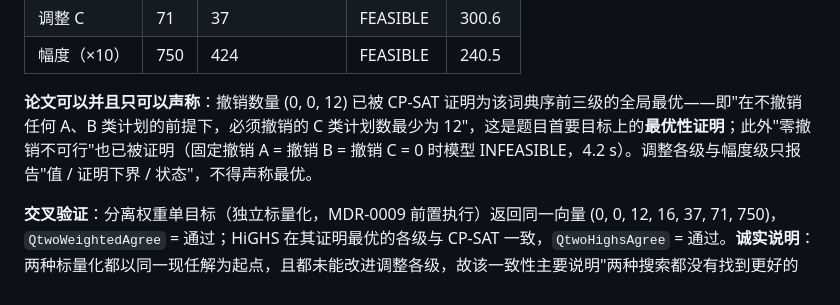
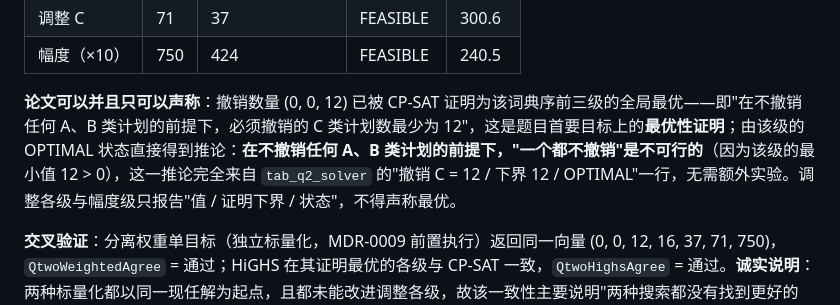
Before and after one commit to L0stInFades/cumcm2026-d-spectrum-conflict, a Markdown page: docs/RESULTS.md, the part around the change. Drawn GitHub-style.

Commit message:
docs(d): derive the no-cancellation-impossible claim from the run's own OPTIMAL row, not an ad-hoc probe
Every number in the paper must trace to a stage artifact of the same run.

Claude-Session: https://claude.ai/code/session_01SmC8Nz7BHA55dyTLDbsH42

```diff
--- a/docs/RESULTS.md
+++ b/docs/RESULTS.md
@@ -130,7 +130,7 @@
 | 调整 C | 71 | 37 | FEASIBLE | 300.6 |
 | 幅度（×10） | 750 | 424 | FEASIBLE | 240.5 |
 
-**论文可以并且只可以声称**：撤销数量 (0, 0, 12) 已被 CP-SAT 证明为该词典序前三级的全局最优——即"在不撤销任何 A、B 类计划的前提下，必须撤销的 C 类计划数最少为 12"，这是题目首要目标上的**最优性证明**；此外"零撤销不可行"也已被证明（固定撤销 A = 撤销 B = 撤销 C = 0 时模型 INFEASIBLE，4.2 s）。调整各级与幅度级只报告"值 / 证明下界 / 状态"，不得声称最优。
+**论文可以并且只可以声称**：撤销数量 (0, 0, 12) 已被 CP-SAT 证明为该词典序前三级的全局最优——即"在不撤销任何 A、B 类计划的前提下，必须撤销的 C 类计划数最少为 12"，这是题目首要目标上的**最优性证明**；由该级的 OPTIMAL 状态直接得到推论：**在不撤销任何 A、B 类计划的前提下，"一个都不撤销"是不可行的**（因为该级的最小值 12 > 0），这一推论完全来自 `tab_q2_solver` 的"撤销 C = 12 / 下界 12 / OPTIMAL"一行，无需额外实验。调整各级与幅度级只报告"值 / 证明下界 / 状态"，不得声称最优。
 
 **交叉验证**：分离权重单目标（独立标量化，MDR-0009 前置执行）返回同一向量 (0, 0, 12, 16, 37, 71, 750)，`QtwoWeightedAgree` = 通过；HiGHS 在其证明最优的各级与 CP-SAT 一致，`QtwoHighsAgree` = 通过。**诚实说明**：两种标量化都以同一现任解为起点，且都未能改进调整各级，故该一致性主要说明"两种搜索都没有找到更好的解"，而不是独立地证明了最优性；最优性的唯一证据是 CP-SAT 的证明下界一列。
 
```
